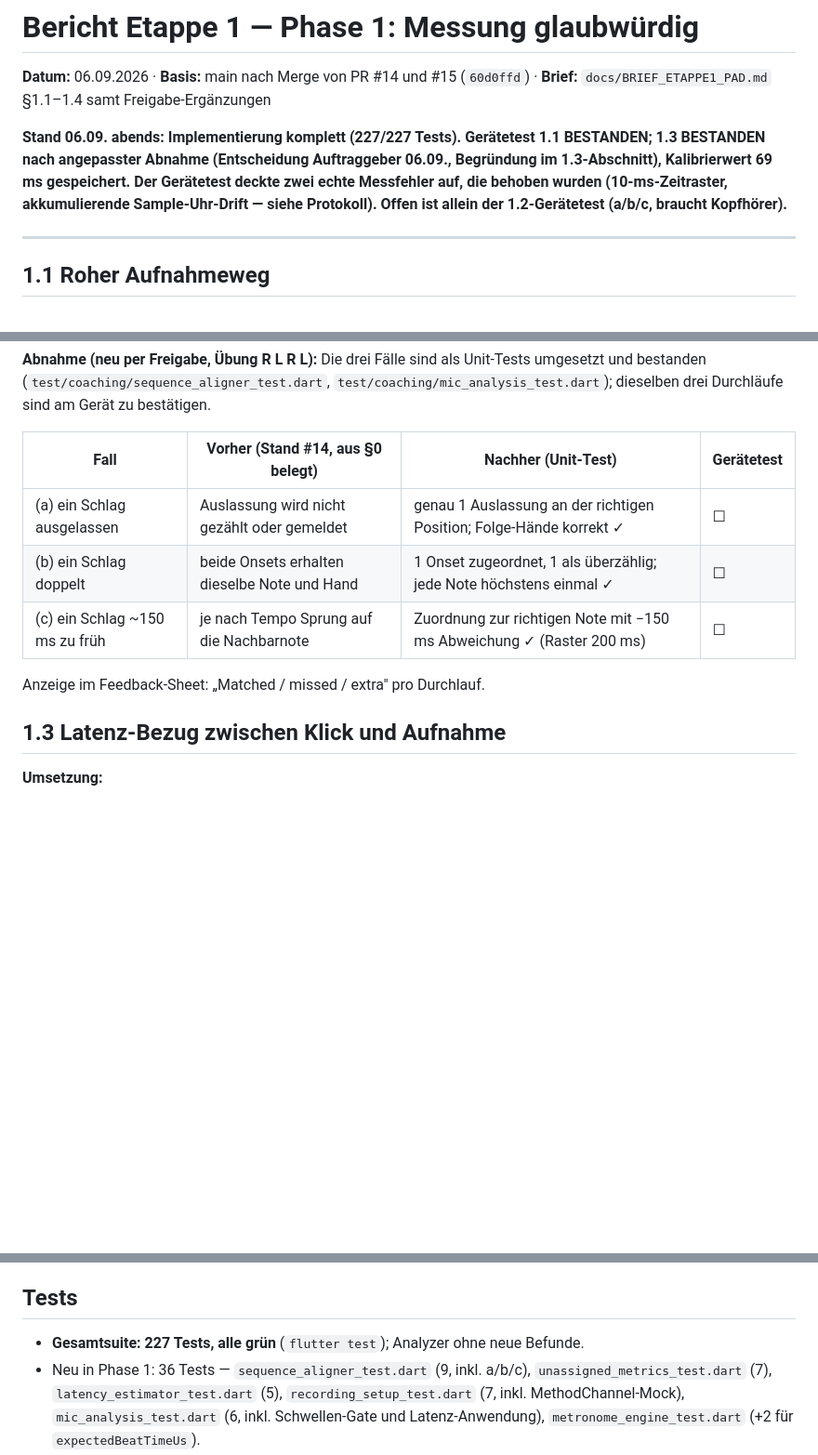
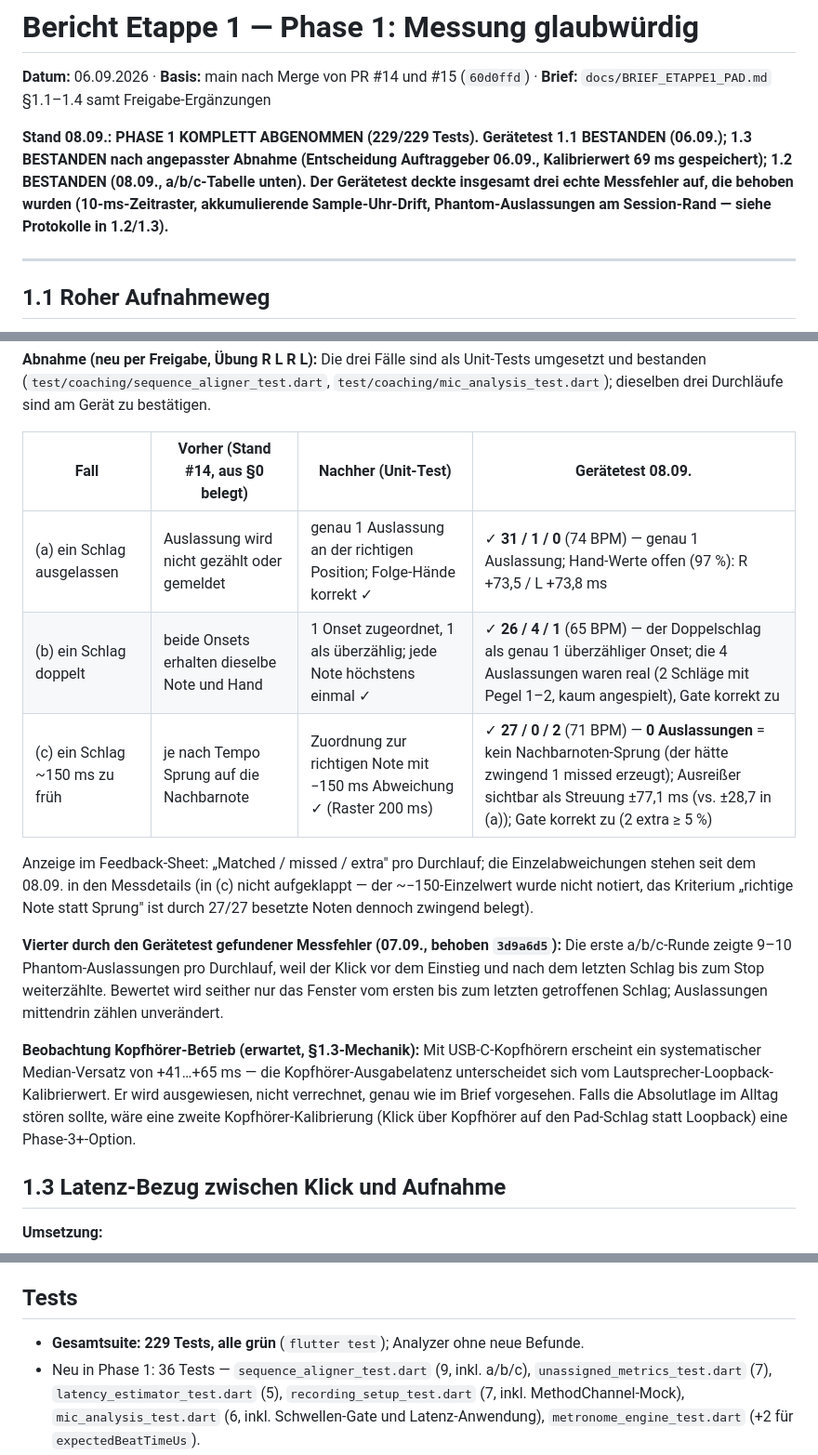
Before and after one commit to Ruesti/drum_coach, a Markdown page: docs/BERICHT_ETAPPE1_P1.md, 3 parts joined by grey strips. Shown at 93% size. Drawn GitHub-style; blank space fills up the shorter version.

Commit message:
docs(P1-Bericht): 1.2-Gerätetest bestanden — Phase 1 komplett abgenommen
Co-Authored-By: Claude Fable 5 <noreply@anthropic.com>

```diff
--- a/docs/BERICHT_ETAPPE1_P1.md
+++ b/docs/BERICHT_ETAPPE1_P1.md
@@ -3,13 +3,13 @@
 **Datum:** 06.09.2026 · **Basis:** main nach Merge von PR #14 und #15 (`60d0ffd`)
 · **Brief:** `docs/BRIEF_ETAPPE1_PAD.md` §1.1–1.4 samt Freigabe-Ergänzungen
 
-**Stand 06.09. abends: Implementierung komplett (227/227 Tests). Gerätetest
-1.1 BESTANDEN; 1.3 BESTANDEN nach angepasster Abnahme (Entscheidung
-Auftraggeber 06.09., Begründung im 1.3-Abschnitt), Kalibrierwert 69 ms
-gespeichert. Der Gerätetest deckte zwei echte Messfehler auf, die behoben
-wurden (10-ms-Zeitraster, akkumulierende Sample-Uhr-Drift — siehe
-Protokoll). Offen ist allein der 1.2-Gerätetest (a/b/c, braucht
-Kopfhörer).**
+**Stand 08.09.: PHASE 1 KOMPLETT ABGENOMMEN (229/229 Tests). Gerätetest
+1.1 BESTANDEN (06.09.); 1.3 BESTANDEN nach angepasster Abnahme
+(Entscheidung Auftraggeber 06.09., Kalibrierwert 69 ms gespeichert);
+1.2 BESTANDEN (08.09., a/b/c-Tabelle unten). Der Gerätetest deckte
+insgesamt drei echte Messfehler auf, die behoben wurden (10-ms-Zeitraster,
+akkumulierende Sample-Uhr-Drift, Phantom-Auslassungen am Session-Rand —
+siehe Protokolle in 1.2/1.3).**
 
 ---
 
@@ -73,13 +73,31 @@ Unit-Tests umgesetzt und bestanden (`test/coaching/sequence_aligner_test.dart`,
 `test/coaching/mic_analysis_test.dart`); dieselben drei Durchläufe sind am
 Gerät zu bestätigen.
 
-| Fall | Vorher (Stand #14, aus §0 belegt) | Nachher (Unit-Test) | Gerätetest |
+| Fall | Vorher (Stand #14, aus §0 belegt) | Nachher (Unit-Test) | Gerätetest 08.09. |
 |---|---|---|---|
-| (a) ein Schlag ausgelassen | Auslassung wird nicht gezählt oder gemeldet | genau 1 Auslassung an der richtigen Position; Folge-Hände korrekt ✓ | ☐ |
-| (b) ein Schlag doppelt | beide Onsets erhalten dieselbe Note und Hand | 1 Onset zugeordnet, 1 als überzählig; jede Note höchstens einmal ✓ | ☐ |
-| (c) ein Schlag ~150 ms zu früh | je nach Tempo Sprung auf die Nachbarnote | Zuordnung zur richtigen Note mit −150 ms Abweichung ✓ (Raster 200 ms) | ☐ |
+| (a) ein Schlag ausgelassen | Auslassung wird nicht gezählt oder gemeldet | genau 1 Auslassung an der richtigen Position; Folge-Hände korrekt ✓ | ✓ **31 / 1 / 0** (74 BPM) — genau 1 Auslassung; Hand-Werte offen (97 %): R +73,5 / L +73,8 ms |
+| (b) ein Schlag doppelt | beide Onsets erhalten dieselbe Note und Hand | 1 Onset zugeordnet, 1 als überzählig; jede Note höchstens einmal ✓ | ✓ **26 / 4 / 1** (65 BPM) — der Doppelschlag als genau 1 überzähliger Onset; die 4 Auslassungen waren real (2 Schläge mit Pegel 1–2, kaum angespielt), Gate korrekt zu |
+| (c) ein Schlag ~150 ms zu früh | je nach Tempo Sprung auf die Nachbarnote | Zuordnung zur richtigen Note mit −150 ms Abweichung ✓ (Raster 200 ms) | ✓ **27 / 0 / 2** (71 BPM) — **0 Auslassungen** = kein Nachbarnoten-Sprung (der hätte zwingend 1 missed erzeugt); Ausreißer sichtbar als Streuung ±77,1 ms (vs. ±28,7 in (a)); Gate korrekt zu (2 extra ≥ 5 %) |
 
-Anzeige im Feedback-Sheet: „Matched / missed / extra" pro Durchlauf.
+Anzeige im Feedback-Sheet: „Matched / missed / extra" pro Durchlauf; die
+Einzelabweichungen stehen seit dem 08.09. in den Messdetails (in (c) nicht
+aufgeklappt — der ~−150-Einzelwert wurde nicht notiert, das Kriterium
+„richtige Note statt Sprung" ist durch 27/27 besetzte Noten dennoch
+zwingend belegt).
+
+**Vierter durch den Gerätetest gefundener Messfehler (07.09., behoben
+`3d9a6d5`):** Die erste a/b/c-Runde zeigte 9–10 Phantom-Auslassungen pro
+Durchlauf, weil der Klick vor dem Einstieg und nach dem letzten Schlag bis
+zum Stop weiterzählte. Bewertet wird seither nur das Fenster vom ersten bis
+zum letzten getroffenen Schlag; Auslassungen mittendrin zählen unverändert.
+
+**Beobachtung Kopfhörer-Betrieb (erwartet, §1.3-Mechanik):** Mit
+USB-C-Kopfhörern erscheint ein systematischer Median-Versatz von
++41…+65 ms — die Kopfhörer-Ausgabelatenz unterscheidet sich vom
+Lautsprecher-Loopback-Kalibrierwert. Er wird ausgewiesen, nicht verrechnet,
+genau wie im Brief vorgesehen. Falls die Absolutlage im Alltag stören
+sollte, wäre eine zweite Kopfhörer-Kalibrierung (Klick über Kopfhörer auf
+den Pad-Schlag statt Loopback) eine Phase-3+-Option.
 
 ## 1.3 Latenz-Bezug zwischen Klick und Aufnahme
 
@@ -171,7 +189,7 @@ sichtbar:
 
 ## Tests
 
-- **Gesamtsuite: 227 Tests, alle grün** (`flutter test`); Analyzer ohne neue
+- **Gesamtsuite: 229 Tests, alle grün** (`flutter test`); Analyzer ohne neue
   Befunde.
 - Neu in Phase 1: 36 Tests — `sequence_aligner_test.dart` (9, inkl. a/b/c),
   `unassigned_metrics_test.dart` (7), `latency_estimator_test.dart` (5),
```
